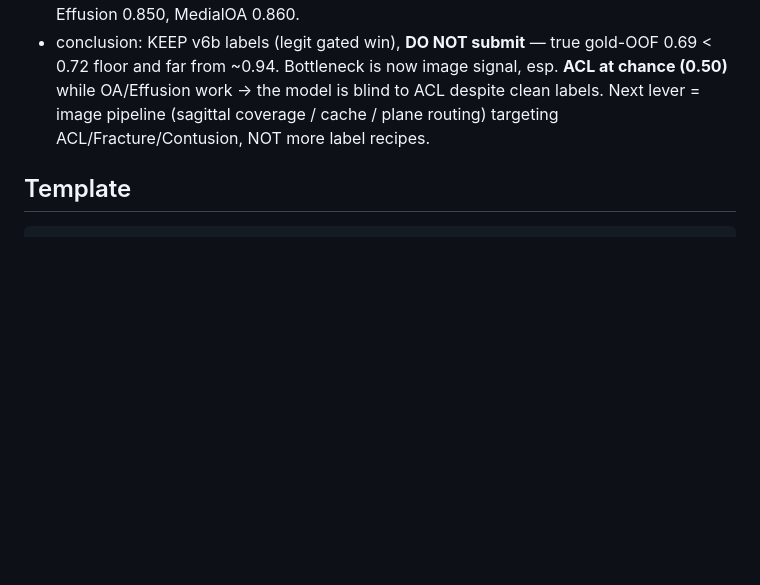
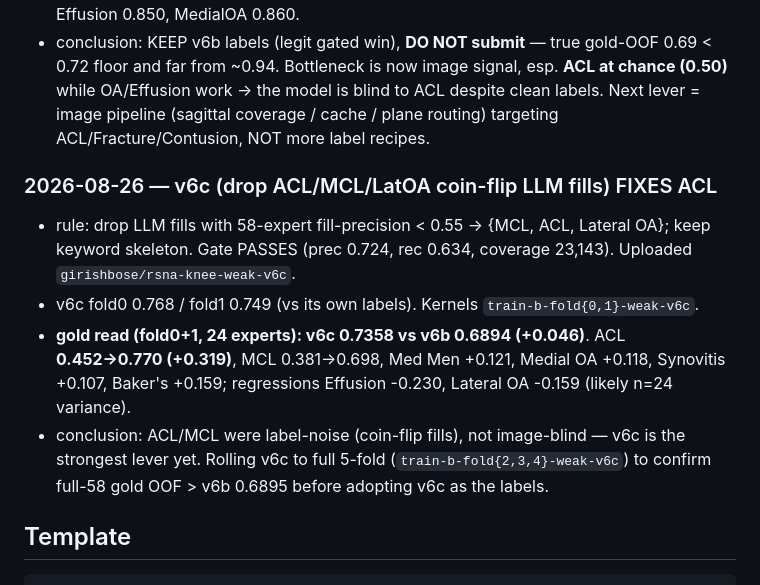
Before and after one commit to Girish011/RSNA_Knee_Abnormality_Detection_Model, a Markdown page: docs/experiments.md, the part around the change. GitHub-like rendering; blank space fills up the shorter version.

````diff
--- a/docs/experiments.md
+++ b/docs/experiments.md
@@ -116,6 +116,12 @@ Append one row (or block) per run. Never delete history.
 - per-label vs gold: **ACL 0.501 (chance), Fracture 0.556, MCL 0.601, Contusion 0.611**, Synovitis 0.700, MedMen 0.709, PFOA 0.712, LatOA 0.714, Baker's 0.726, LatMen 0.733, Effusion 0.850, MedialOA 0.860.
 - conclusion: KEEP v6b labels (legit gated win), **DO NOT submit** — true gold-OOF 0.69 < 0.72 floor and far from ~0.94. Bottleneck is now image signal, esp. **ACL at chance (0.50)** while OA/Effusion work → the model is blind to ACL despite clean labels. Next lever = image pipeline (sagittal coverage / cache / plane routing) targeting ACL/Fracture/Contusion, NOT more label recipes.
 
+### 2026-08-26 — v6c (drop ACL/MCL/LatOA coin-flip LLM fills) FIXES ACL
+- rule: drop LLM fills with 58-expert fill-precision < 0.55 → {MCL, ACL, Lateral OA}; keep keyword skeleton. Gate PASSES (prec 0.724, rec 0.634, coverage 23,143). Uploaded `girishbose/rsna-knee-weak-v6c`.
+- v6c fold0 0.768 / fold1 0.749 (vs its own labels). Kernels `train-b-fold{0,1}-weak-v6c`.
+- **gold read (fold0+1, 24 experts): v6c 0.7358 vs v6b 0.6894 (+0.046)**. ACL **0.452→0.770 (+0.319)**, MCL 0.381→0.698, Med Men +0.121, Medial OA +0.118, Synovitis +0.107, Baker's +0.159; regressions Effusion -0.230, Lateral OA -0.159 (likely n=24 variance).
+- conclusion: ACL/MCL were label-noise (coin-flip fills), not image-blind — v6c is the strongest lever yet. Rolling v6c to full 5-fold (`train-b-fold{2,3,4}-weak-v6c`) to confirm full-58 gold OOF > v6b 0.6895 before adopting v6c as the labels.
+
 ## Template
 ```text
 ### exp-XXX — YYYY-MM-DD
````
Also changed, not shown: docs/STATUS.md (+6 -1 lines).
